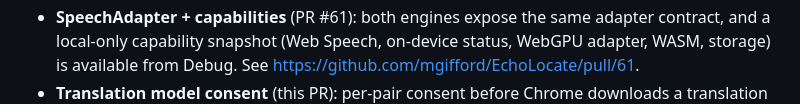
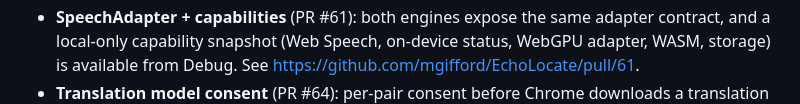
Before and after one commit to mgifford/EchoLocate, a Markdown page: TODO.md, the part around one of its changes. Rendered like a GitHub page.

Commit message:
docs: link the translation consent PR

```diff
--- a/TODO.md
+++ b/TODO.md
@@ -40,5 +40,5 @@ Related material:
   adapter contract, and a local-only capability snapshot (Web Speech,
   on-device status, WebGPU adapter, WASM, storage) is available from Debug.
   See <https://github.com/mgifford/EchoLocate/pull/61>.
-- **Translation model consent** (this PR): per-pair consent before Chrome
+- **Translation model consent** (PR #64): per-pair consent before Chrome
   downloads a translation model, with a disclosure dialog and no captions
```
Also changed, not shown: other parts of TODO.md (+2 -1 lines), echolocate-implementation-pack/docs/12-implementation-status.md (+1 -1 lines).
